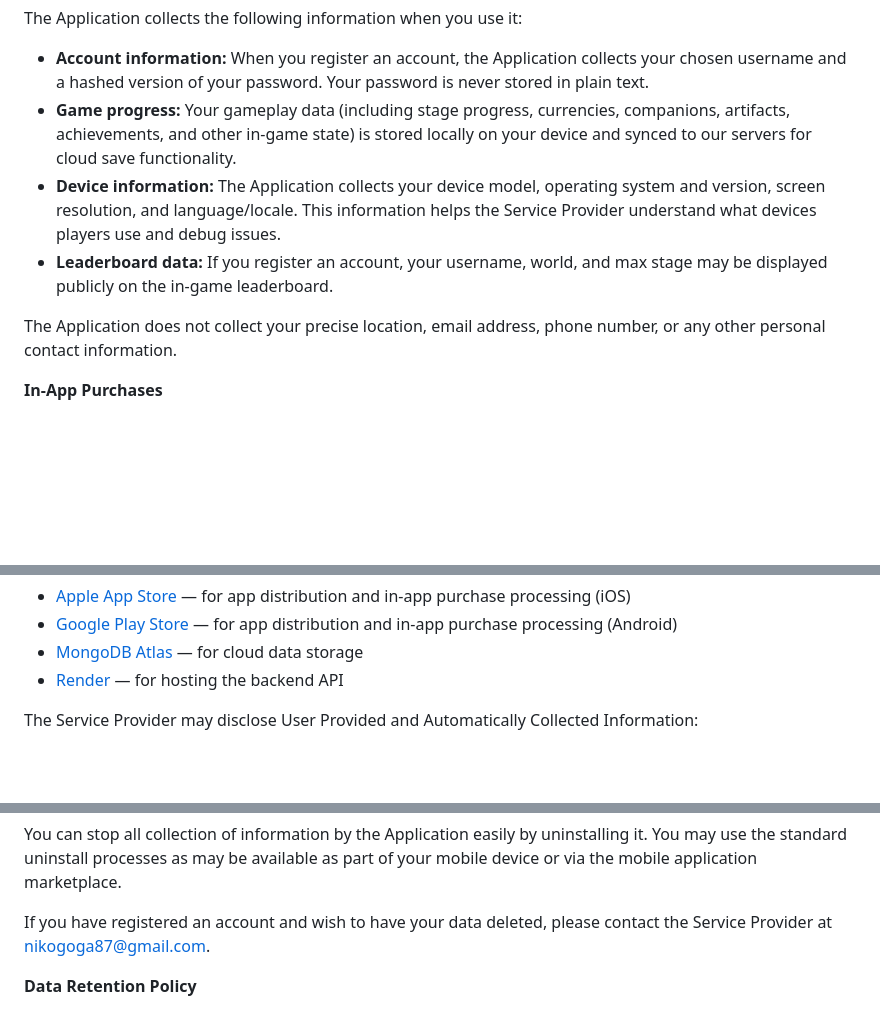
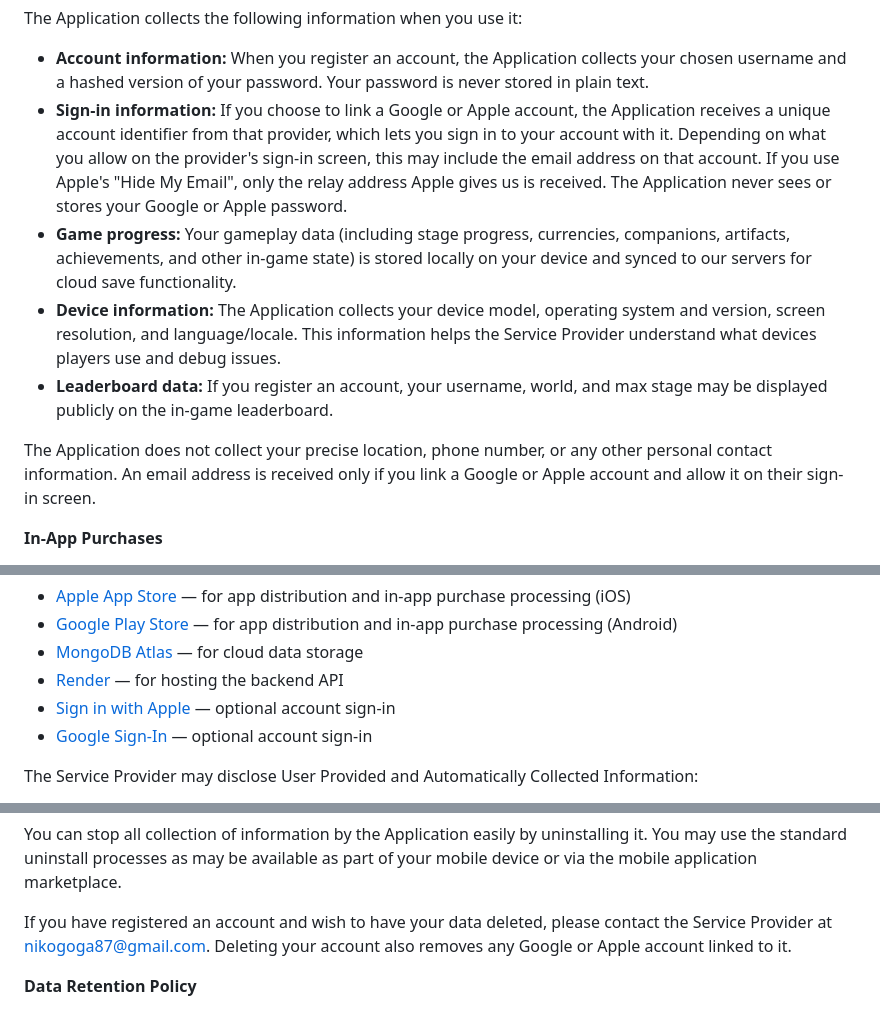
Before and after one commit to Okin107/policies, a Markdown page: IdleAdventure/privacy-policy.md, 3 parts joined by grey strips. GitHub-like rendering; blank space fills up the shorter version.

Commit message:
Idle Adventure privacy policy: optional Google / Apple sign-in (account identifier, email if allowed), removed with the account
Co-Authored-By: Claude Opus 5.5 <noreply@anthropic.com>

```diff
--- a/IdleAdventure/privacy-policy.md
+++ b/IdleAdventure/privacy-policy.md
@@ -7,11 +7,12 @@ This privacy policy applies to the Idle Adventure app (hereby referred to as "Ap
 The Application collects the following information when you use it:
 
 *   **Account information:** When you register an account, the Application collects your chosen username and a hashed version of your password. Your password is never stored in plain text.
+*   **Sign-in information:** If you choose to link a Google or Apple account, the Application receives a unique account identifier from that provider, which lets you sign in to your account with it. Depending on what you allow on the provider's sign-in screen, this may include the email address on that account. If you use Apple's "Hide My Email", only the relay address Apple gives us is received. The Application never sees or stores your Google or Apple password.
 *   **Game progress:** Your gameplay data (including stage progress, currencies, companions, artifacts, achievements, and other in-game state) is stored locally on your device and synced to our servers for cloud save functionality.
 *   **Device information:** The Application collects your device model, operating system and version, screen resolution, and language/locale. This information helps the Service Provider understand what devices players use and debug issues.
 *   **Leaderboard data:** If you register an account, your username, world, and max stage may be displayed publicly on the in-game leaderboard.
 
-The Application does not collect your precise location, email address, phone number, or any other personal contact information.
+The Application does not collect your precise location, phone number, or any other personal contact information. An email address is received only if you link a Google or Apple account and allow it on their sign-in screen.
 
 **In-App Purchases**
 
@@ -27,6 +28,8 @@ The Application utilises the following third-party services:
 *   [Google Play Store](https://policies.google.com/privacy) — for app distribution and in-app purchase processing (Android)
 *   [MongoDB Atlas](https://www.mongodb.com/legal/privacy-policy) — for cloud data storage
 *   [Render](https://render.com/privacy) — for hosting the backend API
+*   [Sign in with Apple](https://www.apple.com/legal/privacy/) — optional account sign-in
+*   [Google Sign-In](https://policies.google.com/privacy) — optional account sign-in
 
 The Service Provider may disclose User Provided and Automatically Collected Information:
 
@@ -38,7 +41,7 @@ The Service Provider may disclose User Provided and Automatically Collected Info
 
 You can stop all collection of information by the Application easily by uninstalling it. You may use the standard uninstall processes as may be available as part of your mobile device or via the mobile application marketplace.
 
-If you have registered an account and wish to have your data deleted, please contact the Service Provider at nikogoga87@gmail.com.
+If you have registered an account and wish to have your data deleted, please contact the Service Provider at nikogoga87@gmail.com. Deleting your account also removes any Google or Apple account linked to it.
 
 **Data Retention Policy**
 
```
Also changed, not shown: other parts of IdleAdventure/privacy-policy.md (+1 -1 lines).
